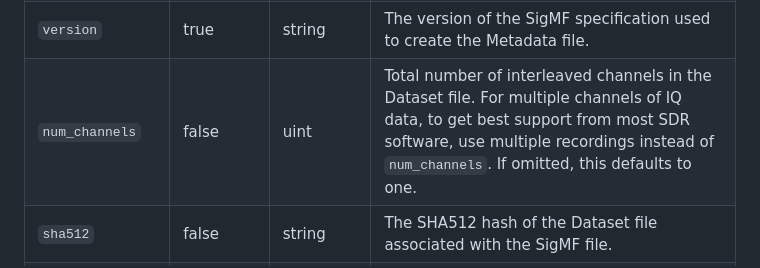
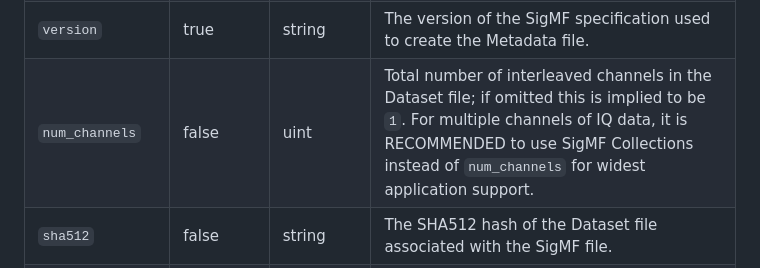
Before and after one commit to sigmf/SigMF, a Markdown page: sigmf-spec.md, the part around the change. Drawn GitHub-style.

Commit message:
fix awkward wording

```diff
--- a/sigmf-spec.md
+++ b/sigmf-spec.md
@@ -348,7 +348,7 @@ Object:
 | `datatype`      | true     | string  | The SigMF Dataset format of the stored samples in the Dataset file.|
 | `sample_rate`   | false    | double  | The sample rate of the signal in samples per second.|
 | `version`       | true     | string  | The version of the SigMF specification used to create the Metadata file.|
-| `num_channels`  | false    | uint    | Total number of interleaved channels in the Dataset file. For multiple channels of IQ data, to get best support from most SDR software, use multiple recordings instead of `num_channels`.  If omitted, this defaults to one.|
+| `num_channels`  | false    | uint    | Total number of interleaved channels in the Dataset file; if omitted this is implied to be `1`. For multiple channels of IQ data, it is RECOMMENDED to use SigMF Collections instead of `num_channels` for widest application support.|
 | `sha512`        | false    | string  | The SHA512 hash of the Dataset file associated with the SigMF file.|
 | `offset`        | false    | uint    | The index number of the first sample in the Dataset. If not provided, this value defaults to zero. Typically used when a Recording is split over multiple files. All sample indices in SigMF are absolute, and so all other indices referenced in metadata for this recording SHOULD be greater than or equal to this value.|
 | `description`   | false    | string  | A text description of the SigMF Recording.|
```
